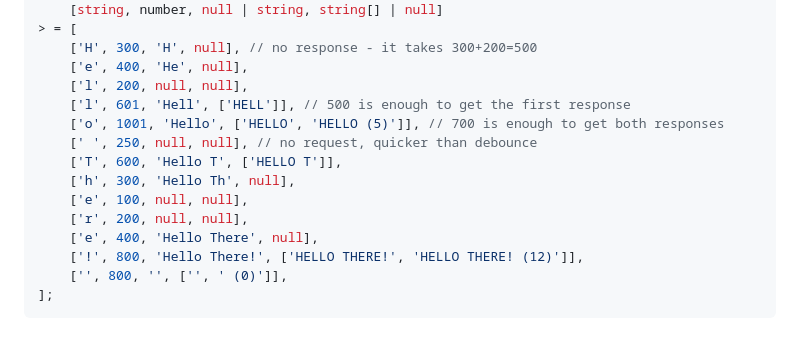
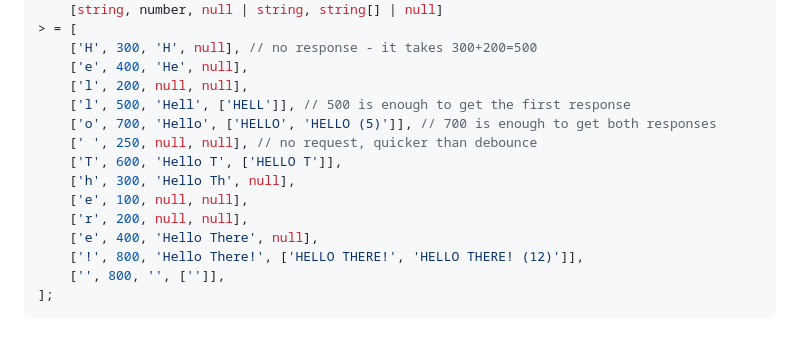
Before and after one commit to Roman86/debounce-search-abstraction, a Markdown page: README.md, the part around the change. Drawn GitHub-style.

Commit message:
fix: readme fix: example scenario sample had wrong values

````diff
--- a/README.md
+++ b/README.md
@@ -78,8 +78,8 @@ const scenario: Array<
     ['H', 300, 'H', null], // no response - it takes 300+200=500
     ['e', 400, 'He', null],
     ['l', 200, null, null],
-    ['l', 601, 'Hell', ['HELL']], // 500 is enough to get the first response
-    ['o', 1001, 'Hello', ['HELLO', 'HELLO (5)']], // 700 is enough to get both responses
+    ['l', 500, 'Hell', ['HELL']], // 500 is enough to get the first response
+    ['o', 700, 'Hello', ['HELLO', 'HELLO (5)']], // 700 is enough to get both responses
     [' ', 250, null, null], // no request, quicker than debounce
     ['T', 600, 'Hello T', ['HELLO T']],
     ['h', 300, 'Hello Th', null],
@@ -87,6 +87,6 @@ const scenario: Array<
     ['r', 200, null, null],
     ['e', 400, 'Hello There', null],
     ['!', 800, 'Hello There!', ['HELLO THERE!', 'HELLO THERE! (12)']],
-    ['', 800, '', ['', ' (0)']],
+    ['', 800, '', ['']],
 ];
 ```
````
